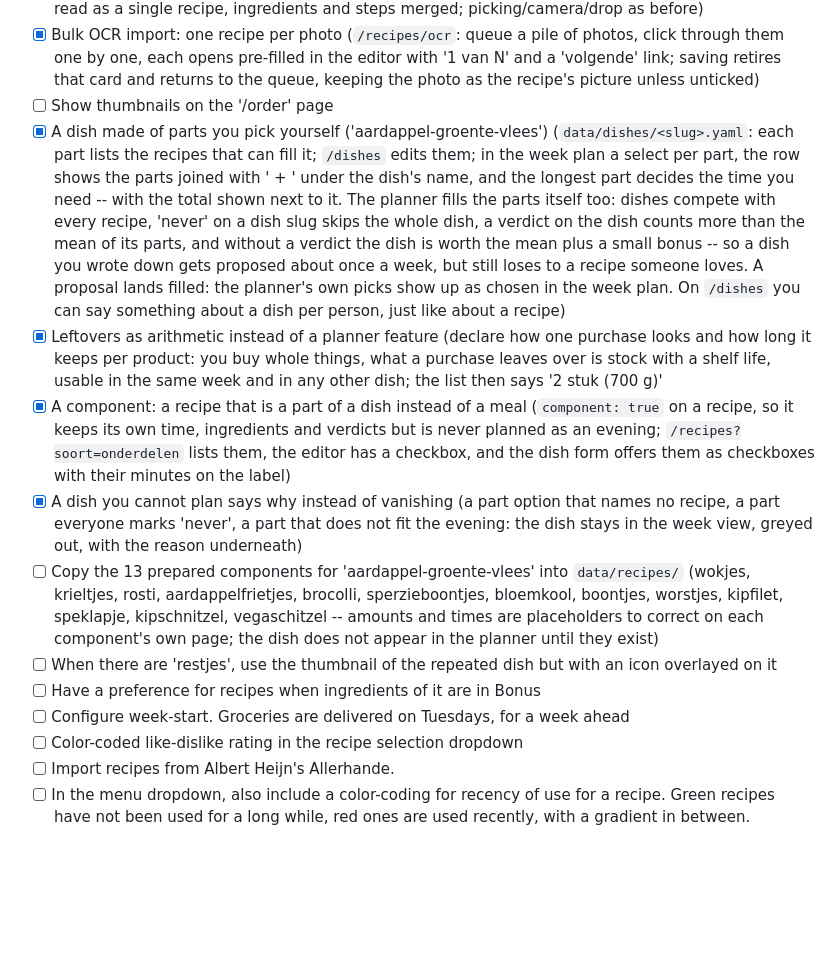
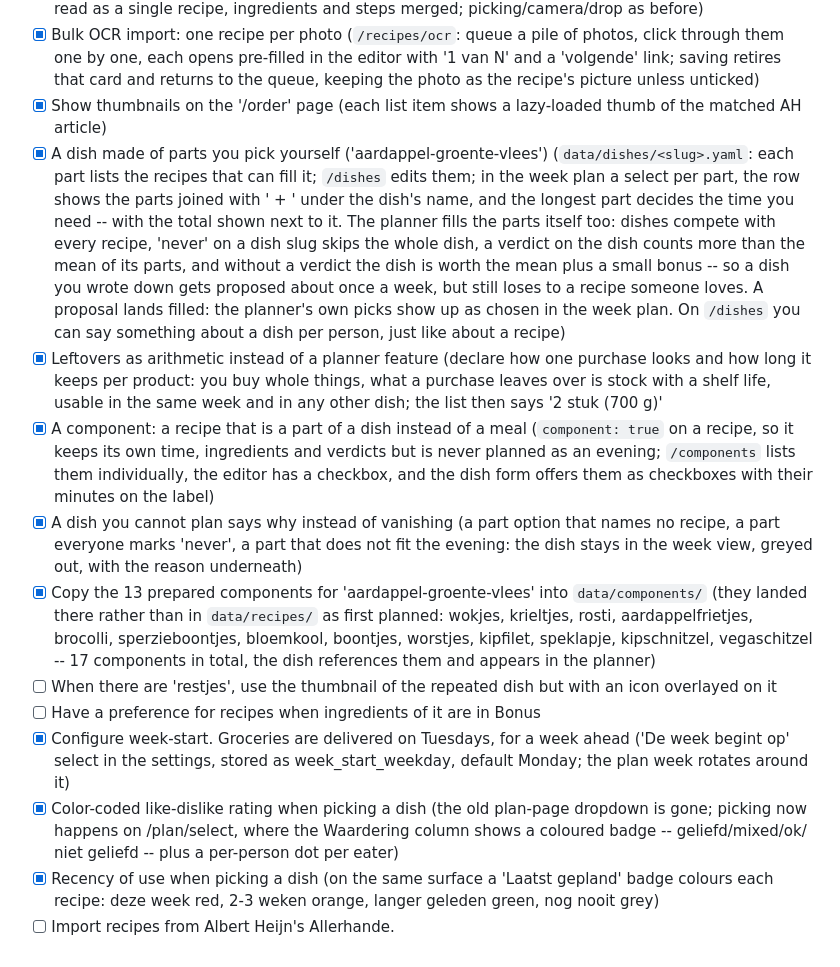
Before and after one commit to LoyVanBeek/groceries-assistant, a Markdown page: TODO.md, the part around the change. GitHub-like rendering; blank space fills up the shorter version.

Commit message:
docs: update TODO list to match reality
Tick the five items that were already implemented (order-page thumbnails,
the 13 dish components in data/components/, configurable week start, and
the like-dislike + recency colour coding, which now live on /plan/select
instead of the old dropdown) and correct the component listing surface to
/components.

```diff
--- a/TODO.md
+++ b/TODO.md
@@ -45,7 +45,8 @@
       each opens pre-filled in the editor with '1 van N' and a 'volgende' link;
       saving retires that card and returns to the queue, keeping the photo as
       the recipe's picture unless unticked)
-- [ ] Show thumbnails on the '/order' page
+- [x] Show thumbnails on the '/order' page
+      (each list item shows a lazy-loaded thumb of the matched AH article)
 - [x] A dish made of parts you pick yourself ('aardappel-groente-vlees')
       (`data/dishes/<slug>.yaml`: each part lists the recipes that can fill it;
       `/dishes` edits them; in the week plan a select per part, the row shows
@@ -65,22 +66,29 @@
       in the same week and in any other dish; the list then says '2 stuk (700 g)'
 - [x] A component: a recipe that is a part of a dish instead of a meal
       (`component: true` on a recipe, so it keeps its own time, ingredients and
-      verdicts but is never planned as an evening; `/recipes?soort=onderdelen`
-      lists them, the editor has a checkbox, and the dish form offers them as
+      verdicts but is never planned as an evening; `/components` lists them
+      individually, the editor has a checkbox, and the dish form offers them as
       checkboxes with their minutes on the label)
 - [x] A dish you cannot plan says why instead of vanishing
       (a part option that names no recipe, a part everyone marks 'never', a part
       that does not fit the evening: the dish stays in the week view, greyed out,
       with the reason underneath)
-- [ ] Copy the 13 prepared components for 'aardappel-groente-vlees' into
-      `data/recipes/` (wokjes, krieltjes, rosti, aardappelfrietjes, brocolli,
+- [x] Copy the 13 prepared components for 'aardappel-groente-vlees' into
+      `data/components/` (they landed there rather than in `data/recipes/` as
+      first planned: wokjes, krieltjes, rosti, aardappelfrietjes, brocolli,
       sperzieboontjes, bloemkool, boontjes, worstjes, kipfilet, speklapje,
-      kipschnitzel, vegaschitzel -- amounts and times are placeholders to correct
-      on each component's own page; the dish does not appear in the planner until
-      they exist)
+      kipschnitzel, vegaschitzel -- 17 components in total, the dish
+      references them and appears in the planner)
 - [ ] When there are 'restjes', use the thumbnail of the repeated dish but with an icon overlayed on it
 - [ ] Have a preference for recipes when ingredients of it are in Bonus
-- [ ] Configure week-start. Groceries are delivered on Tuesdays, for a week ahead
-- [ ] Color-coded like-dislike rating in the recipe selection dropdown
+- [x] Configure week-start. Groceries are delivered on Tuesdays, for a week ahead
+      ('De week begint op' select in the settings, stored as week_start_weekday,
+      default Monday; the plan week rotates around it)
+- [x] Color-coded like-dislike rating when picking a dish
+      (the old plan-page dropdown is gone; picking now happens on /plan/select,
+      where the Waardering column shows a coloured badge -- geliefd/mixed/ok/
+      niet geliefd -- plus a per-person dot per eater)
+- [x] Recency of use when picking a dish
+      (on the same surface a 'Laatst gepland' badge colours each recipe:
+      deze week red, 2-3 weken orange, langer geleden green, nog nooit grey)
 - [ ] Import recipes from Albert Heijn's Allerhande.
-- [ ] In the menu dropdown, also include a color-coding for recency of use for a recipe. Green recipes have not been used for a long while, red ones are used recently, with a gradient in between.
```
